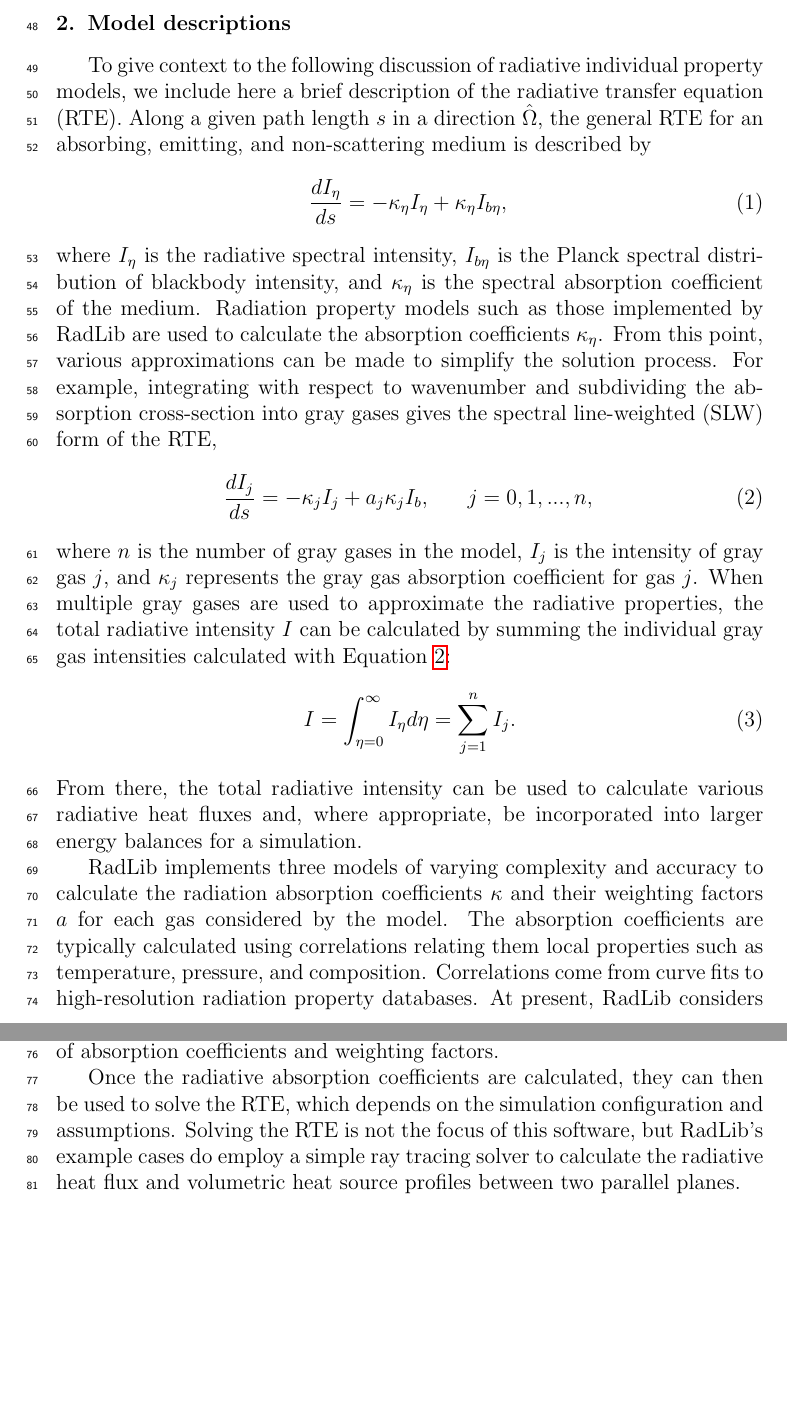
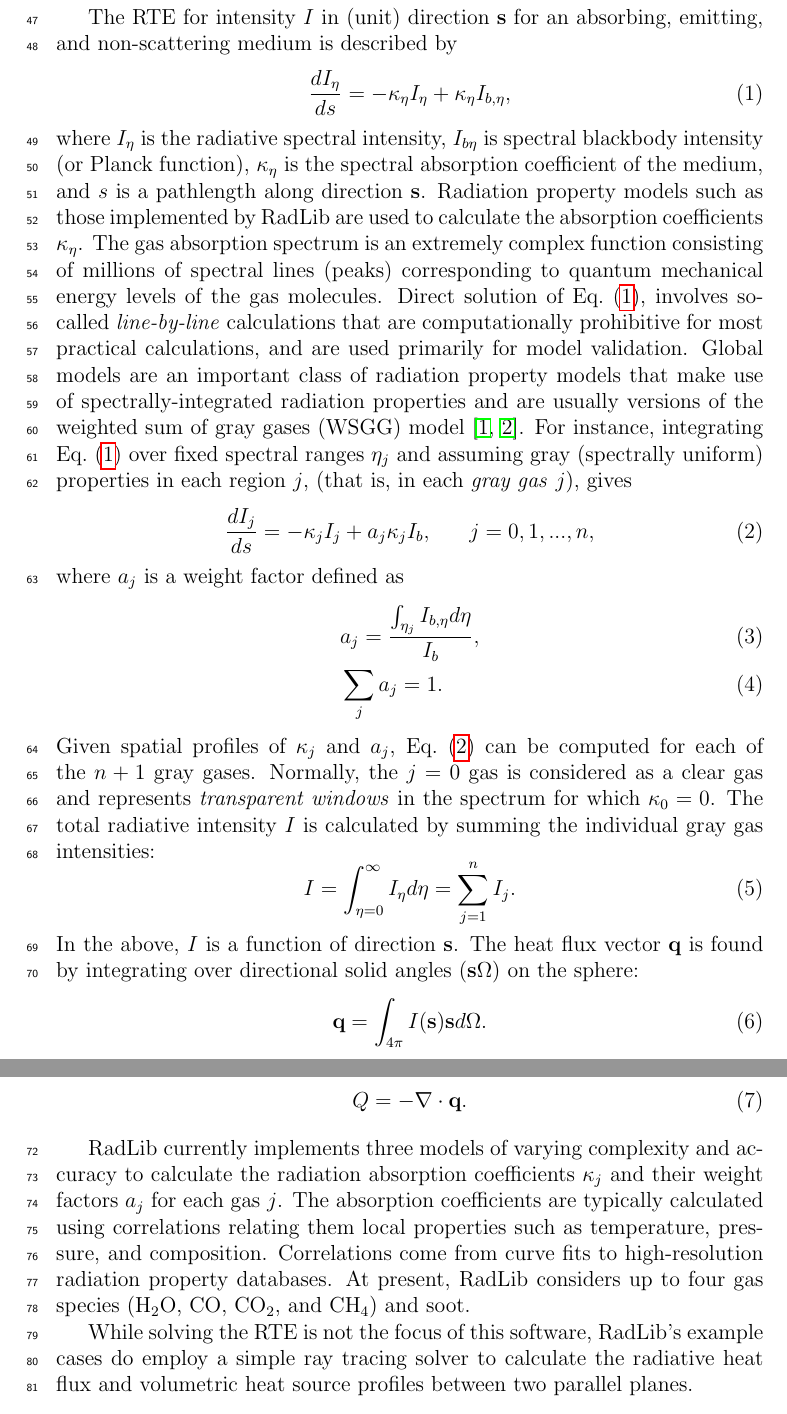
Before and after one commit to byuignite-papers/RadLib_paper, a LaTeX paper (manuscript/manuscript.tex): two parts of pages 3 and 4 of 17, joined at a grey line, cut at the place of the change, the shorter picture padded with empty space. Compiled offline with pdfLaTeX.

Commit message:
DOL edits to introduction and section 2 (but not subsections yet)

```diff
--- a/manuscript/manuscript.tex
+++ b/manuscript/manuscript.tex
@@ -37,6 +37,7 @@
 %% \begin{linenumbers}, end it with \end{linenumbers}. Or switch it on
 %% for the whole article with \linenumbers.
 \usepackage{lineno}
+\usepackage{amsmath}
 
 \usepackage{float}
 \restylefloat{table}
@@ -152,27 +153,59 @@ With RadLib, we provide a convenient, easy-to-use access point for radiative pro
 \section{Model descriptions}
 \label{s:models}
 
-To give context to the following discussion of radiative individual property models, we include here a brief description of the radiative transfer equation (RTE). Along a given path length $s$ in a direction $\hat{\Omega}$, the general RTE  for an absorbing, emitting, and non-scattering medium is described by
+The RTE for intensity $I$ in (unit) direction $\mathbf{s}$ for an absorbing, emitting, and non-scattering medium is described by
+%
 \begin{equation}
 	\label{e:RTE_general}
-	\frac{dI_{\eta}}{ds} = -\kappa_{\eta}I_{\eta} + \kappa_{\eta}I_{b \eta},
+    \frac{dI_{\eta}}{ds} = -\kappa_{\eta}I_{\eta} + \kappa_{\eta}I_{b,\eta},
 \end{equation}
-where $I_{\eta}$ is the radiative spectral intensity, $I_{b\eta}$ is the Planck spectral distribution of blackbody intensity, and $\kappa_{\eta}$ is the spectral absorption coefficient of the medium. Radiation property models such as those implemented by RadLib are used to calculate the absorption coefficients $\kappa_{\eta}$. From this point, various approximations can be made to simplify the solution process. For example, integrating with respect to wavenumber and subdividing the absorption cross-section into gray gases gives the spectral line-weighted (SLW) form of the RTE,
-\begin{equation}
-\label{e:RTE_SLW}
+%
+where $I_{\eta}$ is the radiative spectral intensity,
+%$I_{b\eta}$ is the Planck spectral distribution of blackbody intensity,
+$I_{b\eta}$ is spectral blackbody intensity (or Planck function),
+$\kappa_{\eta}$ is the spectral absorption coefficient of the medium, and $s$ is a pathlength along direction $\mathbf{s}$. Radiation property models such as those implemented by RadLib are used to calculate the absorption coefficients $\kappa_{\eta}$.
+%
+The gas absorption spectrum is an extremely complex function consisting of millions of spectral lines (peaks) corresponding to quantum mechanical energy levels of the gas molecules.
+Direct solution of Eq.~(\ref{e:RTE_general}), involves so-called \emph{line-by-line} calculations that are computationally prohibitive for most practical calculations, and are used primarily for model validation. Global models are an important class of radiation property models that make use of spectrally-integrated radiation properties and are usually versions of the weighted sum of gray gases (WSGG) model \cite{Hottel_1967,Modest_2013}. For instance, integrating Eq.~(\ref{e:RTE_general}) over fixed spectral ranges $\eta_j$ and assuming gray (spectrally uniform) properties in each region $j$, (that is, in each \emph{gray gas} $j$), gives
+%
+\begin{equation} \label{e:RTE_wsgg}
 	\frac{dI_j}{ds} = -\kappa_jI_j + a_j\kappa_jI_b, \hspace{20pt} j=0,1,...,n,
 \end{equation}
-where $n$ is the number of gray gases in the model, $I_j$ is the intensity of gray gas $j$, and $\kappa_j$ represents the gray gas absorption coefficient for gas $j$. When multiple gray gases are used to approximate the radiative properties, the total radiative intensity $I$ can be calculated by summing the individual gray gas intensities calculated with Equation \ref{e:RTE_SLW}:
+%
+where $a_j$ is a weight factor defined as
+%
+\begin{align}
+    &a_j= \frac{\int_{\eta_j}I_{b,\eta}d\eta}{I_b},\\
+    &\sum_j a_j = 1.
+\end{align}
+%
+Given spatial profiles of $\kappa_j$ and $a_j$, Eq.~(\ref{e:RTE_wsgg}) can be computed for each of the $n+1$ gray gases. Normally, the $j=0$ gas is considered as a clear gas and represents \emph{transparent windows} in the spectrum for which $\kappa_0=0$.
+The total radiative intensity $I$ is calculated by summing the individual gray gas intensities:
+%
 \begin{equation}
 	I=\int_{\eta=0}^{\infty}I_{\eta}d\eta=\sum_{j=1}^n I_j.
 \end{equation}
-From there, the total radiative intensity can be used to calculate various radiative heat fluxes and, where appropriate, be incorporated into larger energy balances for a simulation.
+%
+In the above, $I$ is a function of direction $\mathbf{s}$. The heat flux vector $\mathbf{q}$ is found by integrating over directional solid angles ($\mathbf{s}\Omega$) on the sphere:
+%
+\begin{equation}
+    \mathbf{q} = \int_{4\pi}I(\mathbf{s})\mathbf{s}d\Omega.
+\end{equation}
+%
+The volumetric radiative heat source is then
+%
+\begin{equation}
+    Q = -\nabla\cdot\mathbf{q}.
+\end{equation}
+%
 
-RadLib implements three models of varying complexity and accuracy to calculate the radiation absorption coefficients $\kappa$ and their weighting factors $a$ for each gas considered by the model. The absorption coefficients are typically calculated using correlations relating them local properties such as temperature, pressure, and composition. Correlations come from curve fits to high-resolution radiation property databases. At present, RadLib considers up to four gas species (H$_2$O, CO, CO$_2$, and CH$_4$) and soot in its calculation of absorption coefficients and weighting factors.
+RadLib currently implements three models of varying complexity and accuracy to calculate the radiation absorption coefficients $\kappa_j$ and their weight factors $a_j$ for each gas $j$. The absorption coefficients are typically calculated using correlations relating them local properties such as temperature, pressure, and composition. Correlations come from curve fits to high-resolution radiation property databases. At present, RadLib considers up to four gas species (H$_2$O, CO, CO$_2$, and CH$_4$) and soot.
 
-Once the radiative absorption coefficients are calculated, they can then be used to solve the RTE, which depends on the simulation configuration and assumptions. Solving the RTE is not the focus of this software, but RadLib's example cases do employ a simple ray tracing solver to calculate the radiative heat flux and volumetric heat source profiles between two parallel planes.
+While solving the RTE is not the focus of this software, RadLib's example cases do employ a simple ray tracing solver to calculate the radiative heat flux and volumetric heat source profiles between two parallel planes.
 
 %[OTHER THINGS THAT APPLY TO ALL MODELS GO HERE]
+
+%%%%%%%%%%%%%%%%%%%%%%%%%%%%%%%%%%%%%%%%%%%%%%%%%%%%%%%%%%%%%%%%%%%%%%%%%%%%%%%%
 
 \subsection{Planck Mean absorption coefficients}
 \label{s:planckmean}
```
Also changed, not shown: manuscript/references.bib (+8 -0 lines), manuscript/manuscript.tex (11 more changed lines), 1 other file.
